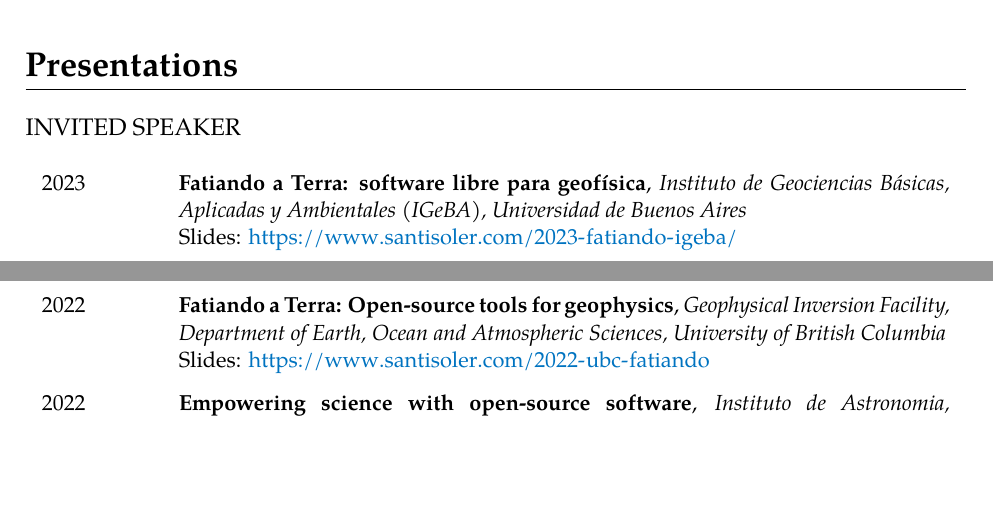
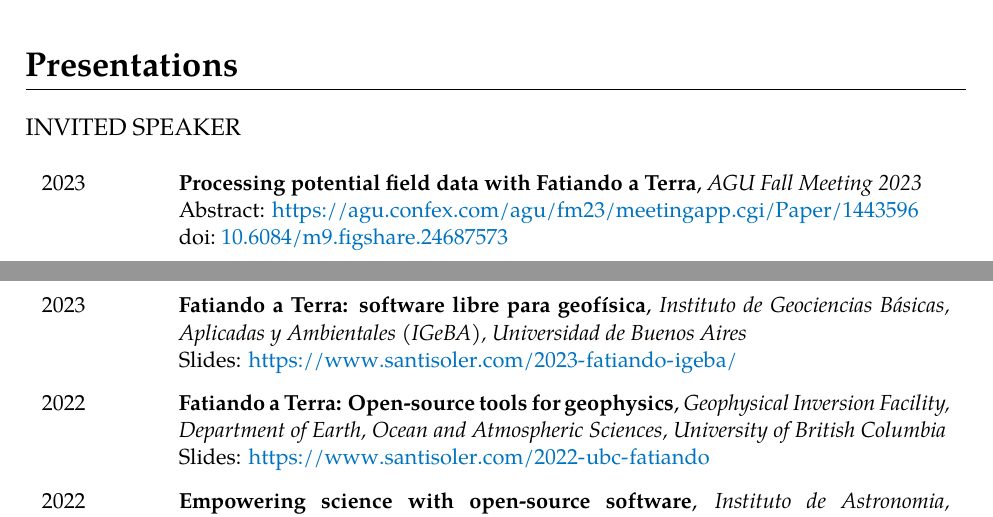
Before and after one commit to santisoler/cv, a LaTeX CV (cv.tex): two parts of pages 4 and 5 of 7, joined at a grey line, cut so that both start at the same text, the shorter picture padded with empty space. Compiled offline with XeLaTeX.

Commit message:
Add ePoster presented at AGU2023 (#59)

```diff
--- a/cv.tex
+++ b/cv.tex
@@ -459,6 +459,12 @@
 \begin{cventries}
 
 \talk{2023}
+    {Processing potential field data with Fatiando a Terra}
+    {AGU Fall Meeting 2023}
+    {Abstract: \url{https://agu.confex.com/agu/fm23/meetingapp.cgi/Paper/1443596}}
+    {10.6084/m9.figshare.24687573}
+
+\talk{2023}
     {Fatiando a Terra: software libre para geofísica}
     {Instituto de Geociencias Básicas, Aplicadas y Ambientales (IGeBA), Universidad de Buenos Aires}
     {Slides: \url{https://www.santisoler.com/2023-fatiando-igeba/}}
```
